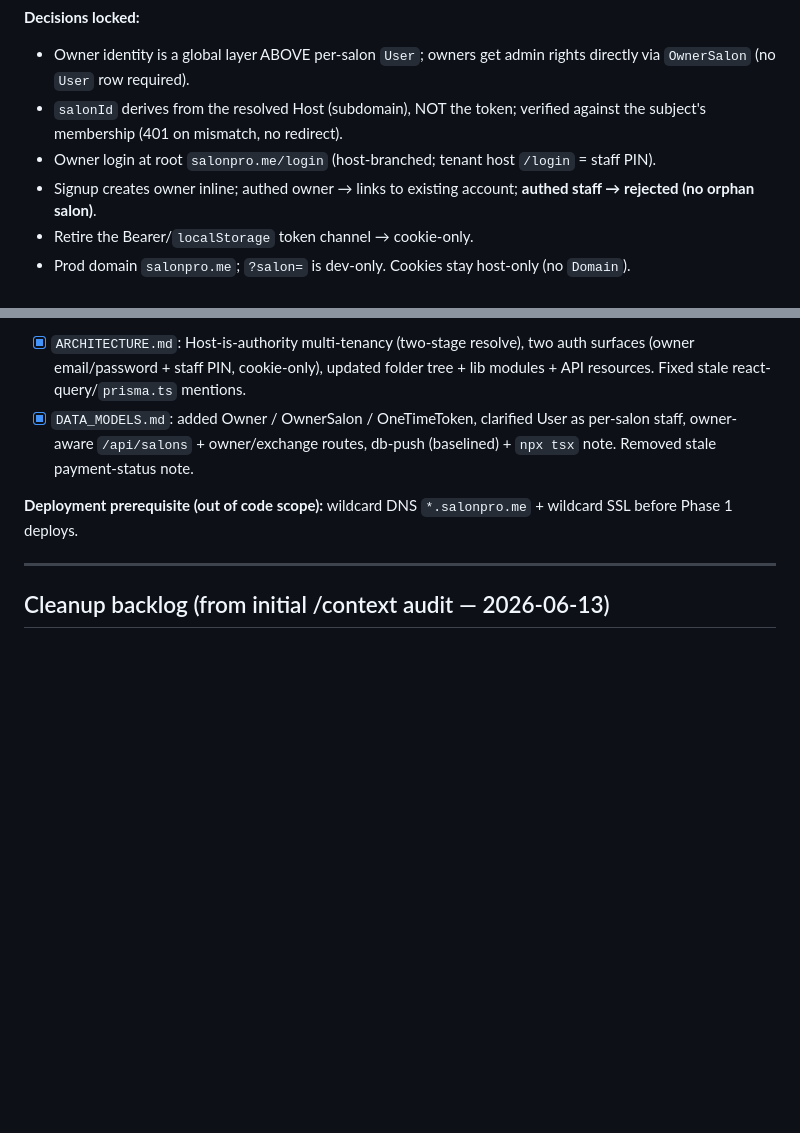
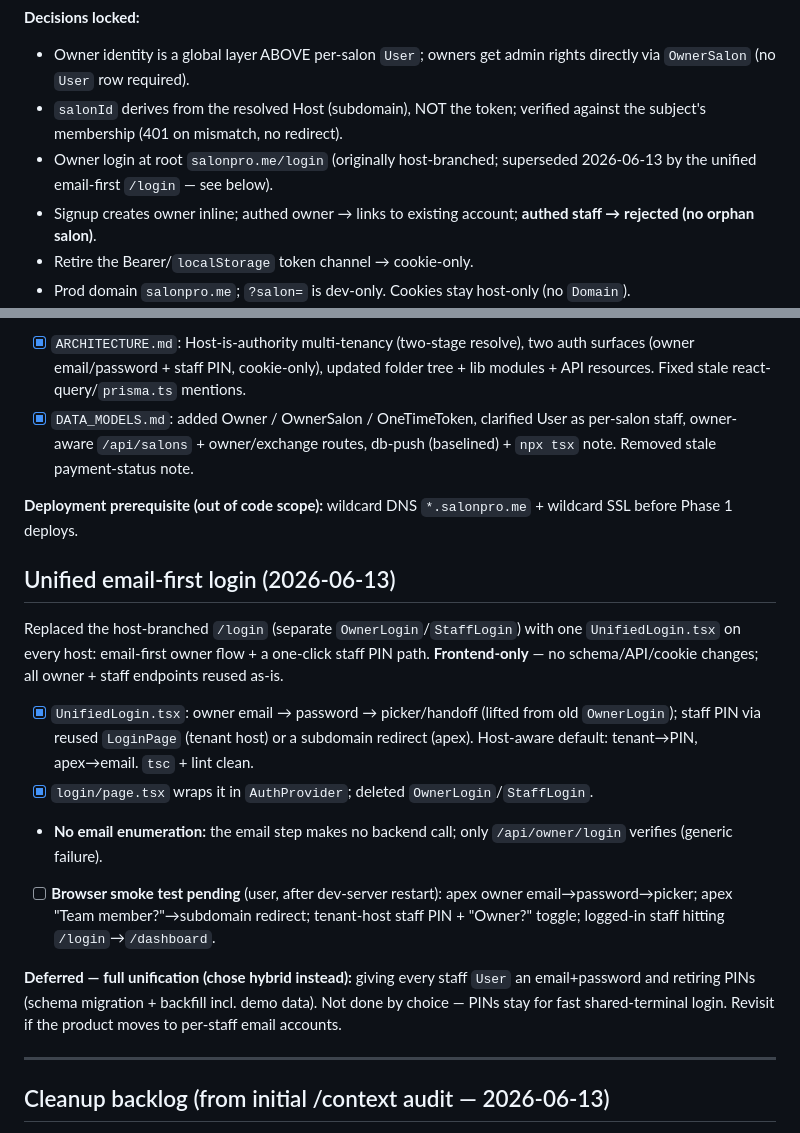
Before and after one commit to 2024samone2025-droid/salonPro, a Markdown page: context/TODO.md, 2 parts joined by grey strips. Drawn GitHub-style; blank space fills up the shorter version.

Commit message:
docs: record unified email-first login in ARCHITECTURE + TODO
Note the single login surface, the no-enumeration property, and that full
PIN-retirement unification was deliberately deferred (hybrid chosen).

Co-Authored-By: Claude Opus 4.8 <noreply@anthropic.com>

```diff
--- a/context/TODO.md
+++ b/context/TODO.md
@@ -23,7 +23,7 @@ Branch: `feat/owner-accounts-subdomain-tenancy` (off `main`). Big, sensitive (au
 **Decisions locked:**
 - Owner identity is a global layer ABOVE per-salon `User`; owners get admin rights directly via `OwnerSalon` (no `User` row required).
 - `salonId` derives from the resolved Host (subdomain), NOT the token; verified against the subject's membership (401 on mismatch, no redirect).
-- Owner login at root `salonpro.me/login` (host-branched; tenant host `/login` = staff PIN).
+- Owner login at root `salonpro.me/login` (originally host-branched; superseded 2026-06-13 by the unified email-first `/login` — see below).
 - Signup creates owner inline; authed owner → links to existing account; **authed staff → rejected (no orphan salon)**.
 - Retire the Bearer/`localStorage` token channel → cookie-only.
 - Prod domain `salonpro.me`; `?salon=` is dev-only. Cookies stay host-only (no `Domain`).
@@ -82,6 +82,27 @@ _Verified: `tsc --noEmit` + `eslint .` clean. Not browser-smoke-tested. Signup n
 
 **Deployment prerequisite (out of code scope):** wildcard DNS `*.salonpro.me` + wildcard SSL before Phase 1 deploys.
 
+## Unified email-first login (2026-06-13)
+
+Replaced the host-branched `/login` (separate `OwnerLogin`/`StaffLogin`) with one
+`UnifiedLogin.tsx` on every host: email-first owner flow + a one-click staff PIN
+path. **Frontend-only** — no schema/API/cookie changes; all owner + staff endpoints
+reused as-is.
+- [x] `UnifiedLogin.tsx`: owner email → password → picker/handoff (lifted from old
+  `OwnerLogin`); staff PIN via reused `LoginPage` (tenant host) or a subdomain
+  redirect (apex). Host-aware default: tenant→PIN, apex→email. `tsc` + lint clean.
+- [x] `login/page.tsx` wraps it in `AuthProvider`; deleted `OwnerLogin`/`StaffLogin`.
+- **No email enumeration:** the email step makes no backend call; only
+  `/api/owner/login` verifies (generic failure).
+- [ ] **Browser smoke test pending** (user, after dev-server restart): apex owner
+  email→password→picker; apex "Team member?"→subdomain redirect; tenant-host staff
+  PIN + "Owner?" toggle; logged-in staff hitting `/login`→`/dashboard`.
+
+**Deferred — full unification (chose hybrid instead):** giving every staff `User` an
+email+password and retiring PINs (schema migration + backfill incl. demo data). Not
+done by choice — PINs stay for fast shared-terminal login. Revisit if the product
+moves to per-staff email accounts.
+
 ---
 
 ## Cleanup backlog (from initial /context audit — 2026-06-13)
```
Also changed, not shown: context/ARCHITECTURE.md (+2 -1 lines).
